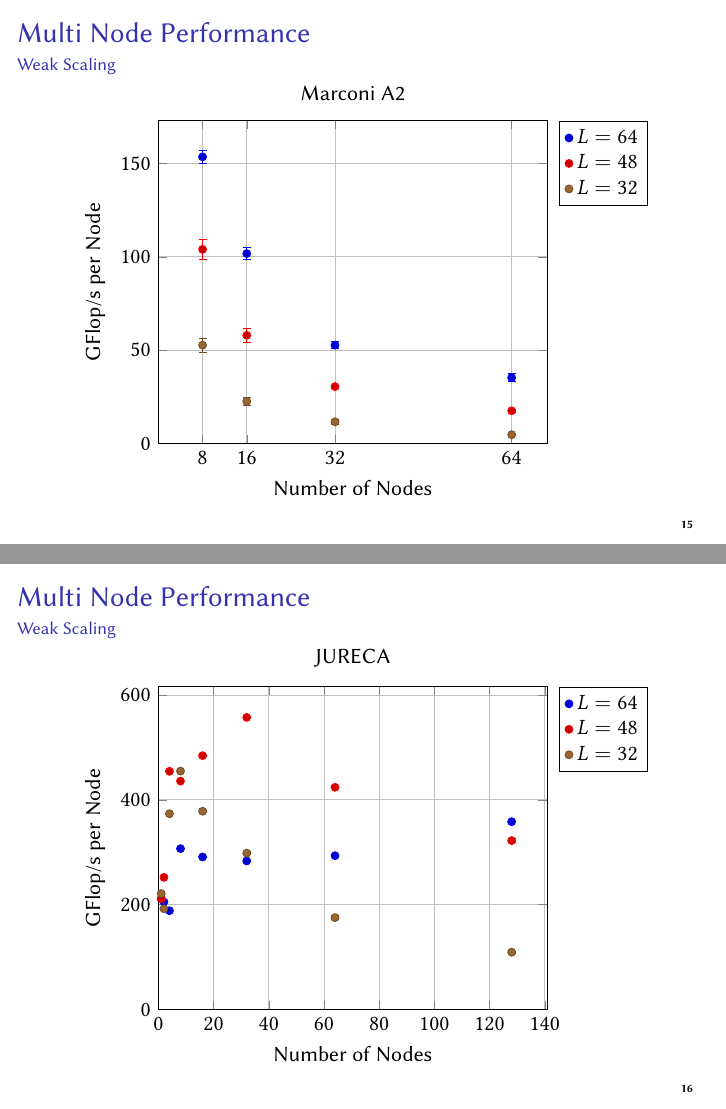
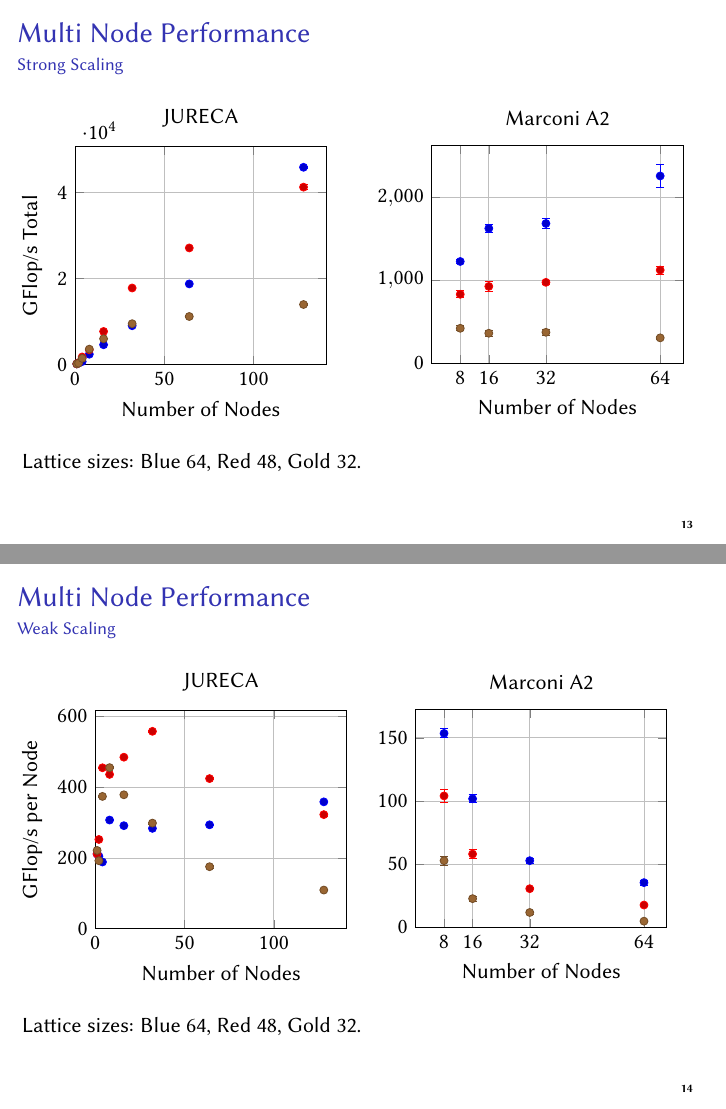
Before and after one commit to HISKP-LQCD/cineca-knl-talk, LaTeX slides (talk.tex): pages 16 and 17 of 19 before the commit and pages 14 and 15 of 17 after it, joined at a grey line. Compiled offline with pdfLaTeX.

Commit message:
Compress it to less slides

```diff
--- a/talk.tex
+++ b/talk.tex
@@ -734,12 +734,41 @@ vector,
       \frametitle{Multi Node Performance}
       \framesubtitle{Strong Scaling}
 
-      \centering
+      \begin{columns}
+        \begin{column}{0.5\linewidth}
+
       \begin{tikzpicture}
           \begin{axis}[
-              title=Marconi A2,
+              title=JURECA,
+              width=\linewidth,
+              height=0.6\textheight,
                   xmin=0,
                   ymin=0,
                   xlabel={Number of Nodes},
                   ylabel={GFlop/s Total},
-                  legend pos=outer north east,
+                  %legend pos=outer north east,
+                  grid=major,
+              ]
+              \addplot+[only marks, mark=*, error bars/.cd, y dir=both, y explicit]
+              table[y error index=2] {jureca-strong-64.tsv};
+              %\addlegendentry{$L = 64$}
+              \addplot+[only marks, mark=*, error bars/.cd, y dir=both, y explicit]
+              table[y error index=2] {jureca-strong-48.tsv};
+              %\addlegendentry{$L = 48$}
+              \addplot+[only marks, mark=*, error bars/.cd, y dir=both, y explicit]
+              table[y error index=2] {jureca-strong-32.tsv};
+              %\addlegendentry{$L = 32$}
+          \end{axis}
+      \end{tikzpicture}
+
+         \end{column}
+        \begin{column}{0.5\linewidth}
+
+      \begin{tikzpicture}
+          \begin{axis}[
+              title=Marconi A2,
+              width=\linewidth,
+              height=0.6\textheight,
+                  xmin=0,
+                  ymin=0,
+                  xlabel={Number of Nodes},
@@ -761 +791,3 @@ vector,
 
+         \end{column}
+      \end{columns}
@@ -765 +794,5 @@ vector,
 
+        \vfill
+
+      Lattice sizes: Blue 64, Red 48, Gold 32.
+
@@ -791,57 +802,68 @@ vector,
       \frametitle{Multi Node Performance}
       \framesubtitle{Weak Scaling}
 
-      \centering
+      \begin{columns}
+        \begin{column}{0.5\linewidth}
+
       \begin{tikzpicture}
           \begin{axis}[
-              title=Marconi A2,
+              title=JURECA,
+              width=\linewidth,
+              height=0.6\textheight,
                   xmin=0,
                   ymin=0,
                   xlabel={Number of Nodes},
                   ylabel={GFlop/s per Node},
-                  legend pos=outer north east,
+                  %legend pos=outer north east,
+                  grid=major,
+              ]
+              \addplot+[only marks, mark=*, error bars/.cd, y dir=both, y explicit]
+              table[y error index=2] {jureca-weak-64.tsv};
+              %\addlegendentry{$L = 64$}
+              \addplot+[only marks, mark=*, error bars/.cd, y dir=both, y explicit]
+              table[y error index=2] {jureca-weak-48.tsv};
+              %\addlegendentry{$L = 48$}
+              \addplot+[only marks, mark=*, error bars/.cd, y dir=both, y explicit]
+              table[y error index=2] {jureca-weak-32.tsv};
+              %\addlegendentry{$L = 32$}
+          \end{axis}
+      \end{tikzpicture}
+        \end{column}
+
+        \begin{column}{0.5\linewidth}
+
+      \begin{tikzpicture}
+          \begin{axis}[
+              title=Marconi A2,
+              width=\linewidth,
+              height=0.6\textheight,
+                  xmin=0,
+                  ymin=0,
+                  xlabel={Number of Nodes},
+                  %ylabel={GFlop/s per Node},
+                  %legend pos=outer north east,
                   grid=major,
                   xtick=data,
               ]
               \addplot+[only marks, mark=*, error bars/.cd, y dir=both, y explicit]
               table[y error index=2] {weak-64.tsv};
-              \addlegendentry{$L = 64$}
+              %\addlegendentry{$L = 64$}
               \addplot+[only marks, mark=*, error bars/.cd, y dir=both, y explicit]
               table[y error index=2] {weak-48.tsv};
-              \addlegendentry{$L = 48$}
+              %\addlegendentry{$L = 48$}
               \addplot+[only marks, mark=*, error bars/.cd, y dir=both, y explicit]
               table[y error index=2] {weak-32.tsv};
-              \addlegendentry{$L = 32$}
+              %\addlegendentry{$L = 32$}
           \end{axis}
       \end{tikzpicture}
-  \end{frame}
+        \end{column}
 
-  \begin{frame}
-      \frametitle{Multi Node Performance}
-      \framesubtitle{Weak Scaling}
+      \end{columns}
 
-      \centering
-      \begin{tikzpicture}
-          \begin{axis}[
-              title=JURECA,
-                  xmin=0,
-                  ymin=0,
-                  xlabel={Number of Nodes},
-                  ylabel={GFlop/s per Node},
-                  legend pos=outer north east,
-                  grid=major,
-              ]
-              \addplot+[only marks, mark=*, error bars/.cd, y dir=both, y explicit]
-              table[y error index=2] {jureca-weak-64.tsv};
-              \addlegendentry{$L = 64$}
-              \addplot+[only marks, mark=*, error bars/.cd, y dir=both, y explicit]
-              table[y error index=2] {jureca-weak-48.tsv};
-              \addlegendentry{$L = 48$}
-              \addplot+[only marks, mark=*, error bars/.cd, y dir=both, y explicit]
-              table[y error index=2] {jureca-weak-32.tsv};
-              \addlegendentry{$L = 32$}
-          \end{axis}
-      \end{tikzpicture}
+
+        \vfill
+
+      Lattice sizes: Blue 64, Red 48, Gold 32.
   \end{frame}
 
   %%%%%%%%%%%%%%%%%%%%%%%%%%%%%%%%%%%%%%%%%%
```
Also changed, not shown: talk.tex (34 more changed lines).
